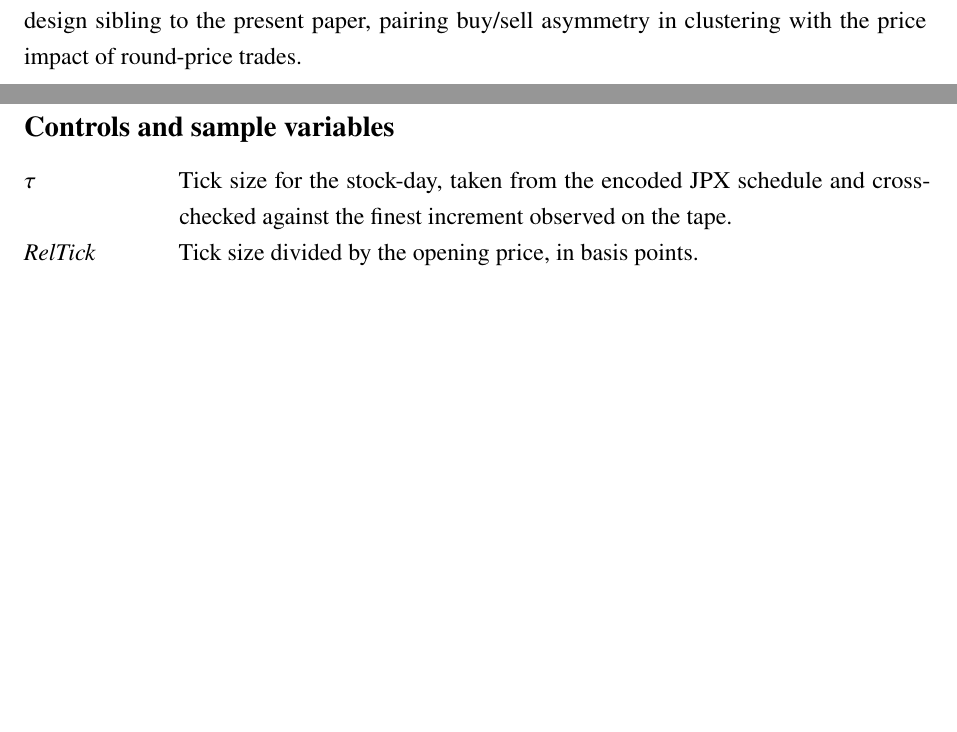
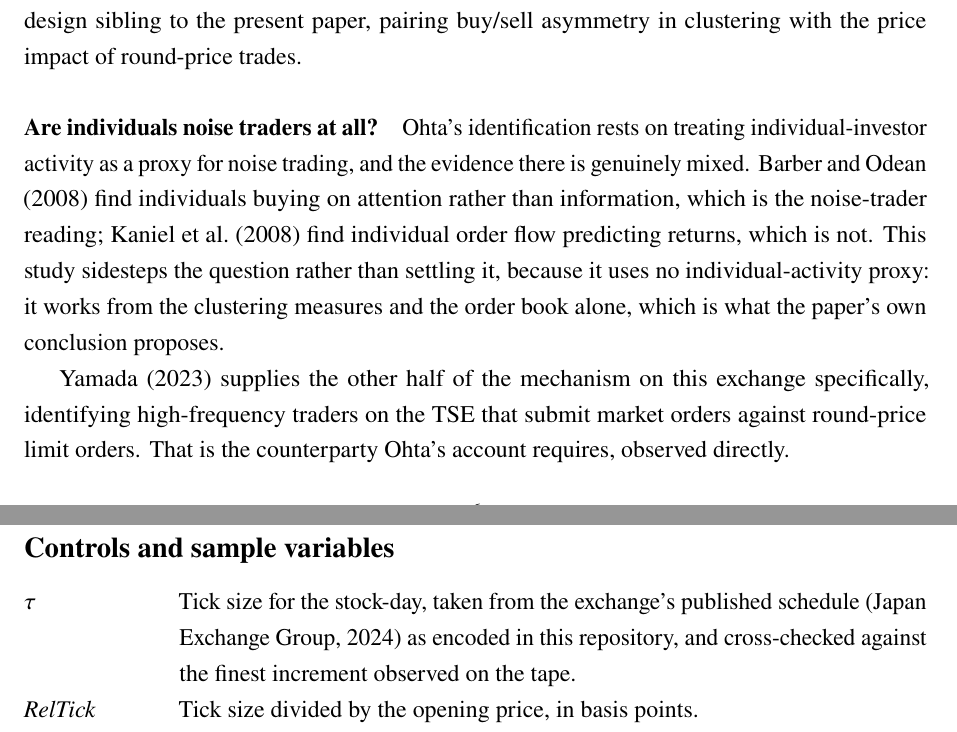
Before and after one commit to jevwithwind/noise_trader, a LaTeX paper (report/main.tex, which reads report/appendices/A_variables.tex, report/chapters/02_literature.tex): two parts of pages 6 and 31 of 36 before the commit and two parts of pages 6 and 32 of 37 after it, joined at a grey line, cut so that both start at the same text, the shorter picture padded with empty space. Compiled offline with pdfLaTeX.

Commit message:
Cite every source the study actually relies on
Seven bibliography entries were used conceptually but never cited, so they never
appeared in the reference list -- including the exchange's published tick-size
schedule, which is the provenance for the tables the whole digit construction
depends on. Also added: Lee and Ready where the alternative to vendor-supplied
trade direction is named, Amihud where the auxiliary illiquidity measure is
defined, Lehmann and Modest for the market mechanism, and a short literature
paragraph on whether individuals are noise traders at all -- Barber and Odean
against Kaniel, Saar and Titman -- with Yamada on the TSE high-frequency traders
that take round-price orders, which is the counterparty the mechanism requires.

All 28 entries cited, none dangling.

Co-Authored-By: Claude Fable 5 <noreply@anthropic.com>

```diff
--- a/report/appendices/A_variables.tex
+++ b/report/appendices/A_variables.tex
@@ -96,7 +96,8 @@ exact on every grid.
 \subsection*{Controls and sample variables}
 
 \begin{description}[leftmargin=6.5em, style=nextline, nosep, font=\normalfont\itshape]
-\item[$\tau$] Tick size for the stock-day, taken from the encoded JPX schedule and
+\item[$\tau$] Tick size for the stock-day, taken from the exchange's published
+  schedule \parencite{JPX2024TickSize} as encoded in this repository, and
   cross-checked against the finest increment observed on the tape.
 \item[$\mathit{RelTick}$] Tick size divided by the opening price, in basis points.
 \item[$D^{n} \times \mathit{Lowvol}$] Interaction of a dummy for the opening
--- a/report/chapters/02_literature.tex
+++ b/report/chapters/02_literature.tex
@@ -32,6 +32,21 @@ they have been taken, whereas a study that sees the standing book observes them
 while they are still exposed. \textcite{BoxGriffith2016} is the closest design
 sibling to the present paper, pairing buy/sell asymmetry in clustering with the
 price impact of round-price trades.
+
+\paragraph{Are individuals noise traders at all?}
+Ohta's identification rests on treating individual-investor activity as a proxy
+for noise trading, and the evidence there is genuinely mixed.
+\textcite{BarberOdean2008} find individuals buying on attention rather than
+information, which is the noise-trader reading;
+\textcite{KanielSaarTitman2008} find individual order flow predicting returns,
+which is not. This study sidesteps the question rather than settling it, because
+it uses no individual-activity proxy: it works from the clustering measures and
+the order book alone, which is what the paper's own conclusion proposes.
+
+\textcite{Yamada2023HFT} supplies the other half of the mechanism on this
+exchange specifically, identifying high-frequency traders on the TSE that submit
+market orders against round-price limit orders. That is the counterparty Ohta's
+account requires, observed directly.
 
 \paragraph{Noise traders and liquidity.}
 Whether noise trading helps or harms liquidity is genuinely unsettled, and this
```
Also changed, not shown: report/chapters/03_data.tex (+4 -2 lines), report/chapters/04_measures.tex (+3 -2 lines), report/main.pdf, report/appendices/A_variables.tex (4 more changed lines), 1 other file.
